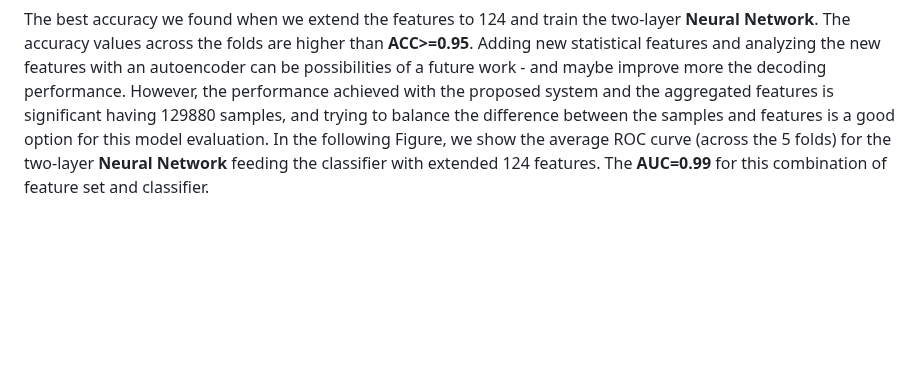
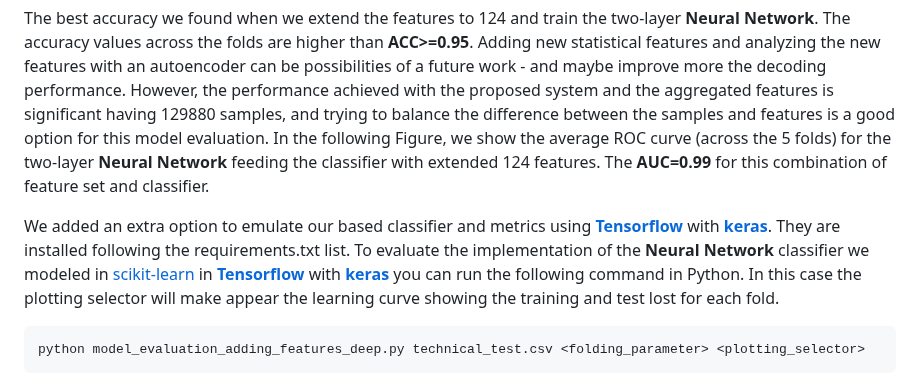
Before and after one commit to meiyor/ABATech_AI_test, a Markdown page: README.md, the part around the change. Rendered like a GitHub page; blank space fills up the shorter version.

````diff
--- a/README.md
+++ b/README.md
@@ -90,6 +90,12 @@ You can follow the previous Python commands if you don't want to follow the deta
 
 The best accuracy we found when we extend the features to 124 and train the two-layer **Neural Network**. The accuracy values across the folds are higher than **ACC>=0.95**. Adding new statistical features and analyzing the new features with an autoencoder can be possibilities of a future work - and maybe improve more the decoding performance. However, the performance achieved with the proposed system and the aggregated features is significant having 129880 samples, and trying to balance the difference between the samples and features is a good option for this model evaluation. In the following Figure, we show the average ROC curve (across the 5 folds) for the two-layer **Neural Network** feeding the classifier with extended 124 features. The **AUC=0.99** for this combination of feature set and classifier.
 
+We added an extra option to emulate our based classifier and metrics using [**Tensorflow**](https://www.tensorflow.org/) with [**keras**](https://keras.io/). They are installed following the requirements.txt list. To evaluate the implementation of the **Neural Network** classifier we modeled in [scikit-learn](https://scikit-learn.org) in [**Tensorflow**](https://www.tensorflow.org/) with [**keras**](https://keras.io/) you can run the following command in Python. In this case the plotting selector will make appear the learning curve showing the training and test lost for each fold.
+
+```python
+python model_evaluation_adding_features_deep.py technical_test.csv <folding_parameter> <plotting_selector>
+```
+
 <img src="https://github.com/meiyor/ABATech_AI_test/blob/main/images/ROC_curve_best_model.png" width="900" height="450">
 
 Now to automatize the app a little bit more, we implemented a simple web-app in **Flask**, **javascript**, and **html**. From this web-app it is possible to execute the models specifying any feature-set, any folding parameter, and any classifier. You just need to run it locally in the address **http://0.0.0.0:8080** or check the automatic address **Flask** is giving to you when you are running the app up. For this app always access the port **8080** you can mount this app in the web using [**ngrok**](https://ngrok.com/).
````
